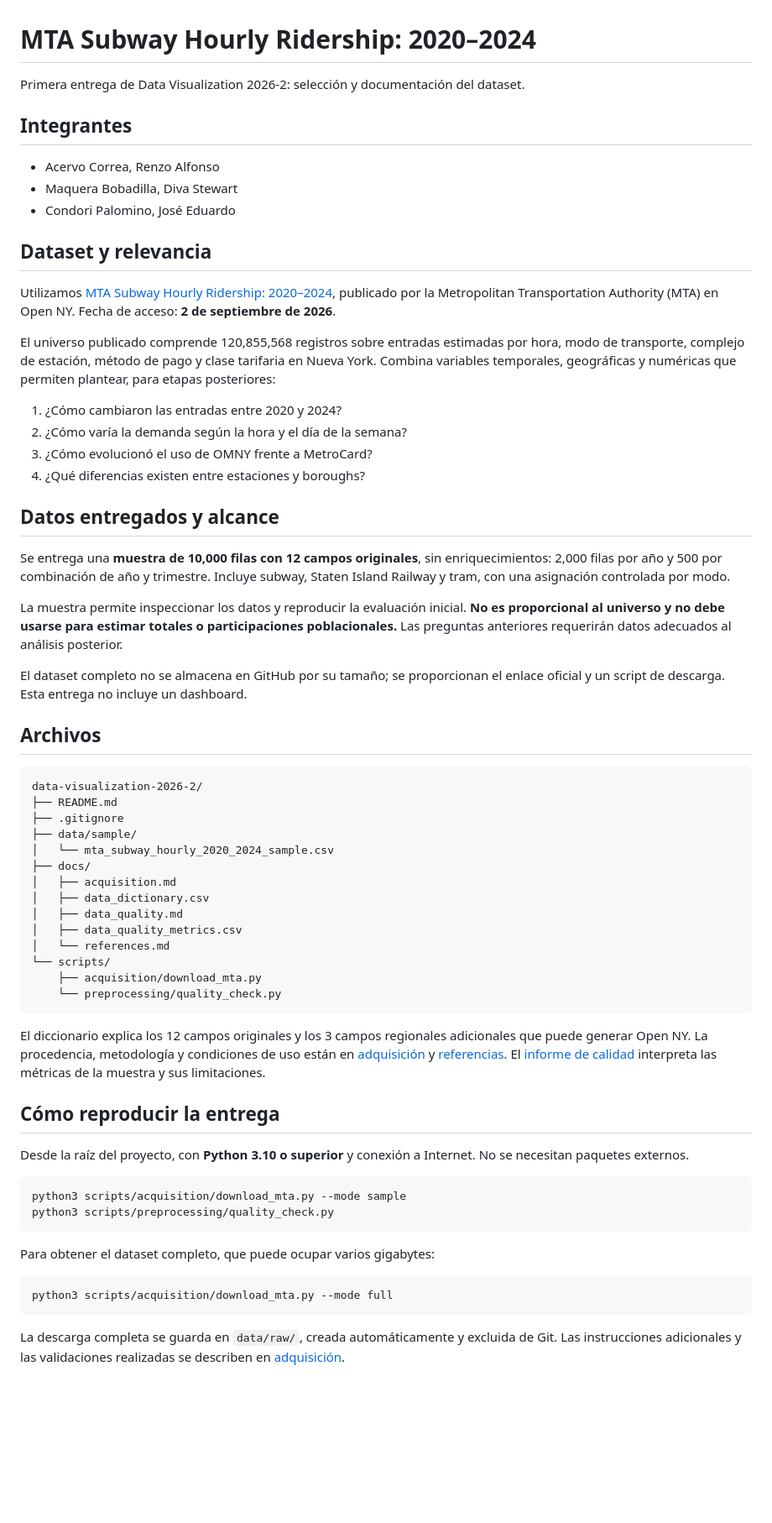
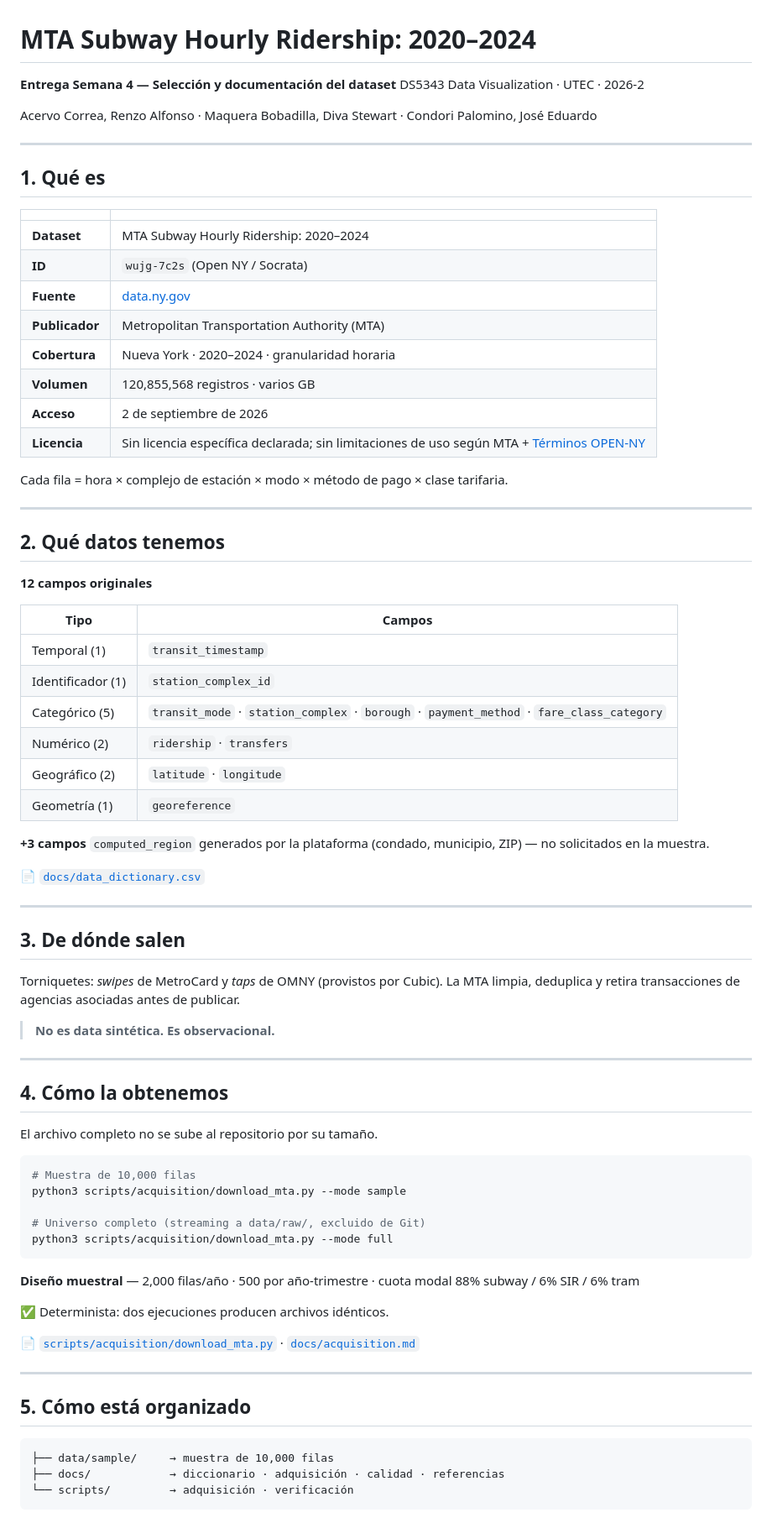
Before and after one commit to stewartmb/data-visualization-2026-2, a Markdown page: README.md, the part around one of its changes. Shown at 84% size. Rendered like a GitHub page; blank space fills up the shorter version.

````diff
--- a/README.md
+++ b/README.md
@@ -1,66 +1,82 @@
 # MTA Subway Hourly Ridership: 2020–2024
 
-Primera entrega de Data Visualization 2026-2: selección y documentación del dataset.
+**Entrega Semana 4 — Selección y documentación del dataset**
+DS5343 Data Visualization · UTEC · 2026-2
 
-## Integrantes
+Acervo Correa, Renzo Alfonso · Maquera Bobadilla, Diva Stewart · Condori Palomino, José Eduardo
 
-- Acervo Correa, Renzo Alfonso
-- Maquera Bobadilla, Diva Stewart
-- Condori Palomino, José Eduardo
+---
 
-## Dataset y relevancia
+## 1. Qué es
 
-Utilizamos [MTA Subway Hourly Ridership: 2020–2024](https://data.ny.gov/Transportation/MTA-Subway-Hourly-Ridership-2020-2024/wujg-7c2s/about_data), publicado por la Metropolitan Transportation Authority (MTA) en Open NY. Fecha de acceso: **2 de septiembre de 2026**.
+| | |
+|---|---|
+| **Dataset** | MTA Subway Hourly Ridership: 2020–2024 |
+| **ID** | `wujg-7c2s` (Open NY / Socrata) |
+| **Fuente** | [data.ny.gov](https://data.ny.gov/Transportation/MTA-Subway-Hourly-Ridership-2020-2024/wujg-7c2s/about_data) |
+| **Publicador** | Metropolitan Transportation Authority (MTA) |
+| **Cobertura** | Nueva York · 2020–2024 · granularidad horaria |
+| **Volumen** | 120,855,568 registros · varios GB |
+| **Acceso** | 2 de septiembre de 2026 |
+| **Licencia** | Sin licencia específica declarada; sin limitaciones de uso según MTA + [Términos OPEN-NY](https://data.ny.gov/api/views/77gx-ii52/files/ef0c1840-ad54-4240-92fd-6397c49fde46?filename=OPEN-NY_20Terms_20of_20Use.pdf) |
 
-El universo publicado comprende 120,855,568 registros sobre entradas estimadas por hora, modo de transporte, complejo de estación, método de pago y clase tarifaria en Nueva York. Combina variables temporales, geográficas y numéricas que permiten plantear, para etapas posteriores:
+Cada fila = hora × complejo de estación × modo × método de pago × clase tarifaria.
 
-1. ¿Cómo cambiaron las entradas entre 2020 y 2024?
-2. ¿Cómo varía la demanda según la hora y el día de la semana?
-3. ¿Cómo evolucionó el uso de OMNY frente a MetroCard?
-4. ¿Qué diferencias existen entre estaciones y boroughs?
+---
 
-## Datos entregados y alcance
+## 2. Qué datos tenemos
 
-Se entrega una **muestra de 10,000 filas con 12 campos originales**, sin enriquecimientos: 2,000 filas por año y 500 por combinación de año y trimestre. Incluye subway, Staten Island Railway y tram, con una asignación controlada por modo.
+**12 campos originales**
 
-La muestra permite inspeccionar los datos y reproducir la evaluación inicial. **No es proporcional al universo y no debe usarse para estimar totales o participaciones poblacionales.** Las preguntas anteriores requerirán datos adecuados al análisis posterior.
+| Tipo | Campos |
+|---|---|
+| Temporal (1) | `transit_timestamp` |
+| Identificador (1) | `station_complex_id` |
+| Categórico (5) | `transit_mode` · `station_complex` · `borough` · `payment_method` · `fare_class_category` |
+| Numérico (2) | `ridership` · `transfers` |
+| Geográfico (2) | `latitude` · `longitude` |
+| Geometría (1) | `georeference` |
 
-El dataset completo no se almacena en GitHub por su tamaño; se proporcionan el enlace oficial y un script de descarga. Esta entrega no incluye un dashboard.
+**+3 campos** `computed_region` generados por la plataforma (condado, municipio, ZIP) — no solicitados en la muestra.
 
-## Archivos
+📄 [`docs/data_dictionary.csv`](docs/data_dictionary.csv)
 
-```text
-data-visualization-2026-2/
-├── README.md
-├── .gitignore
-├── data/sample/
-│   └── mta_subway_hourly_2020_2024_sample.csv
-├── docs/
-│   ├── acquisition.md
-│   ├── data_dictionary.csv
-│   ├── data_quality.md
-│   ├── data_quality_metrics.csv
-│   └── references.md
-└── scripts/
-    ├── acquisition/download_mta.py
-    └── preprocessing/quality_check.py
-```
+---
 
-El diccionario explica los 12 campos originales y los 3 campos regionales adicionales que puede generar Open NY. La procedencia, metodología y condiciones de uso están en [adquisición](docs/acquisition.md) y [referencias](docs/references.md). El [informe de calidad](docs/data_quality.md) interpreta las métricas de la muestra y sus limitaciones.
+## 3. De dónde salen
 
-## Cómo reproducir la entrega
+Torniquetes: *swipes* de MetroCard y *taps* de OMNY (provistos por Cubic).
+La MTA limpia, deduplica y retira transacciones de agencias asociadas antes de publicar.
 
-Desde la raíz del proyecto, con **Python 3.10 o superior** y conexión a Internet. No se necesitan paquetes externos.
+> **No es data sintética. Es observacional.**
+
+---
+
+## 4. Cómo la obtenemos
+
+El archivo completo no se sube al repositorio por su tamaño.
 
 ```bash
+# Muestra de 10,000 filas
 python3 scripts/acquisition/download_mta.py --mode sample
-python3 scripts/preprocessing/quality_check.py
-```
 
-Para obtener el dataset completo, que puede ocupar varios gigabytes:
-
-```bash
+# Universo completo (streaming a data/raw/, excluido de Git)
 python3 scripts/acquisition/download_mta.py --mode full
 ```
 
-La descarga completa se guarda en `data/raw/`, creada automáticamente y excluida de Git. Las instrucciones adicionales y las validaciones realizadas se describen en [adquisición](docs/acquisition.md).
+**Diseño muestral** — 2,000 filas/año · 500 por año-trimestre · cuota modal 88% subway / 6% SIR / 6% tram
+
+✅ Determinista: dos ejecuciones producen archivos idénticos.
+
+📄 [`scripts/acquisition/download_mta.py`](scripts/acquisition/download_mta.py) · [`docs/acquisition.md`](docs/acquisition.md)
+
+---
+
+## 5. Cómo está organizado
+
+```text
+├── data/sample/     → muestra de 10,000 filas
+├── docs/            → diccionario · adquisición · calidad · referencias
+└── scripts/         → adquisición · verificación
+```
+
````
Also changed, not shown: other parts of README.md (+56 -0 lines).
